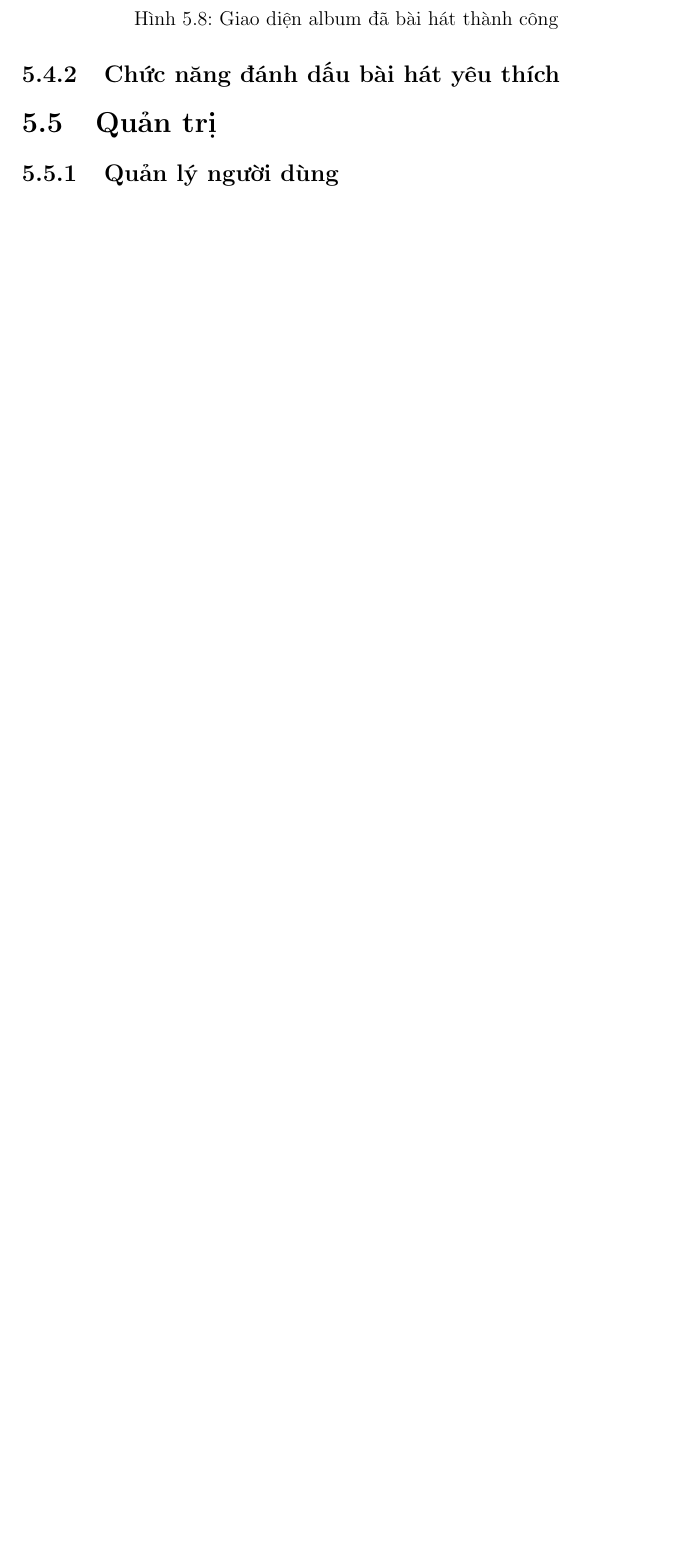
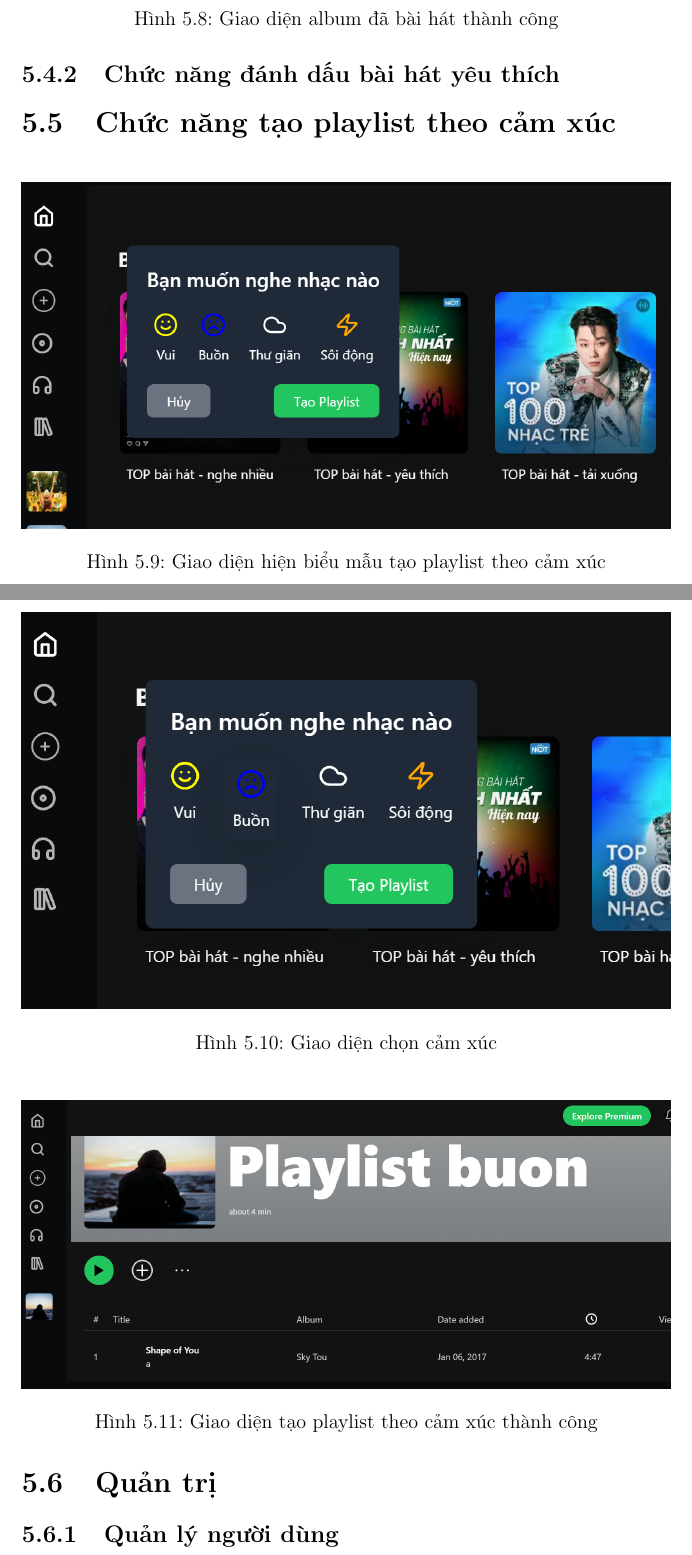
Before and after one commit to liam582004/Bao_Cao_PMMNM, a LaTeX document (main.tex, which reads pages/chap5/tao_playlist_cam_xuc.tex): part of page 33 of 63 before the commit and two parts of pages 33 and 34 of 64 after it, the two joined at a grey line, cut so that both start at the same text, the shorter picture padded with empty space. Compiled offline with pdfLaTeX.

Commit message:
update chap 5 playlist cảm xúc

```diff
--- /dev/null
+++ b/pages/chap5/tao_playlist_cam_xuc.tex
@@ -0,0 +1,19 @@
+\section{Chức năng tạo playlist theo cảm xúc}
+
+\begin{figure}[H]
+    \centering
+    \includegraphics[width=1\textwidth]{imgs/chap5/playlist1.png}
+    \caption{Giao diện hiện biểu mẫu tạo playlist theo cảm xúc}
+\end{figure}
+
+\begin{figure}[H]
+    \centering
+    \includegraphics[width=1\textwidth]{imgs/chap5/playlist2.png}
+    \caption{Giao diện chọn cảm xúc}
+\end{figure}
+
+\begin{figure}[H]
+    \centering
+    \includegraphics[width=1\textwidth]{imgs/chap5/playlist3.png}
+    \caption{Giao diện tạo playlist theo cảm xúc thành công}
+\end{figure}
```
Also changed, not shown: chapters/5_KetQua.tex (+1 -0 lines), imgs/chap5/playlist1.png (added), imgs/chap5/playlist2.png (added), imgs/chap5/playlist3.png (added), 6 other files.
